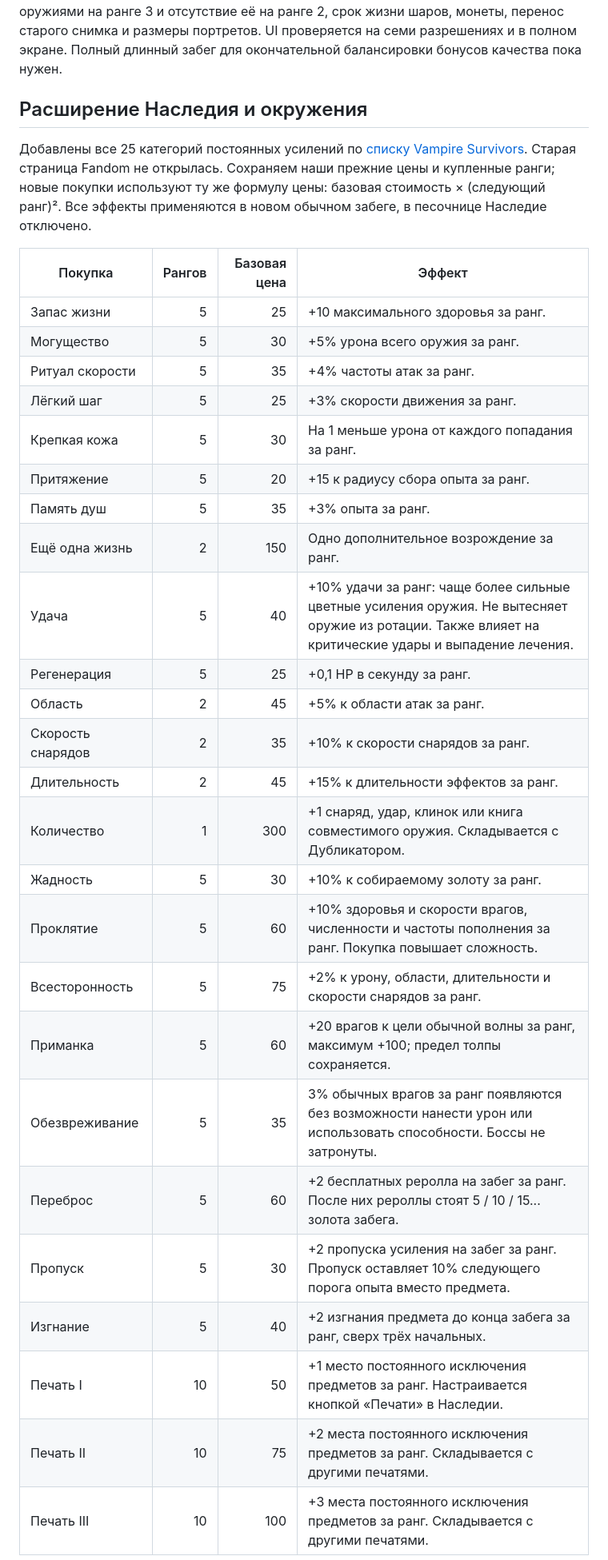
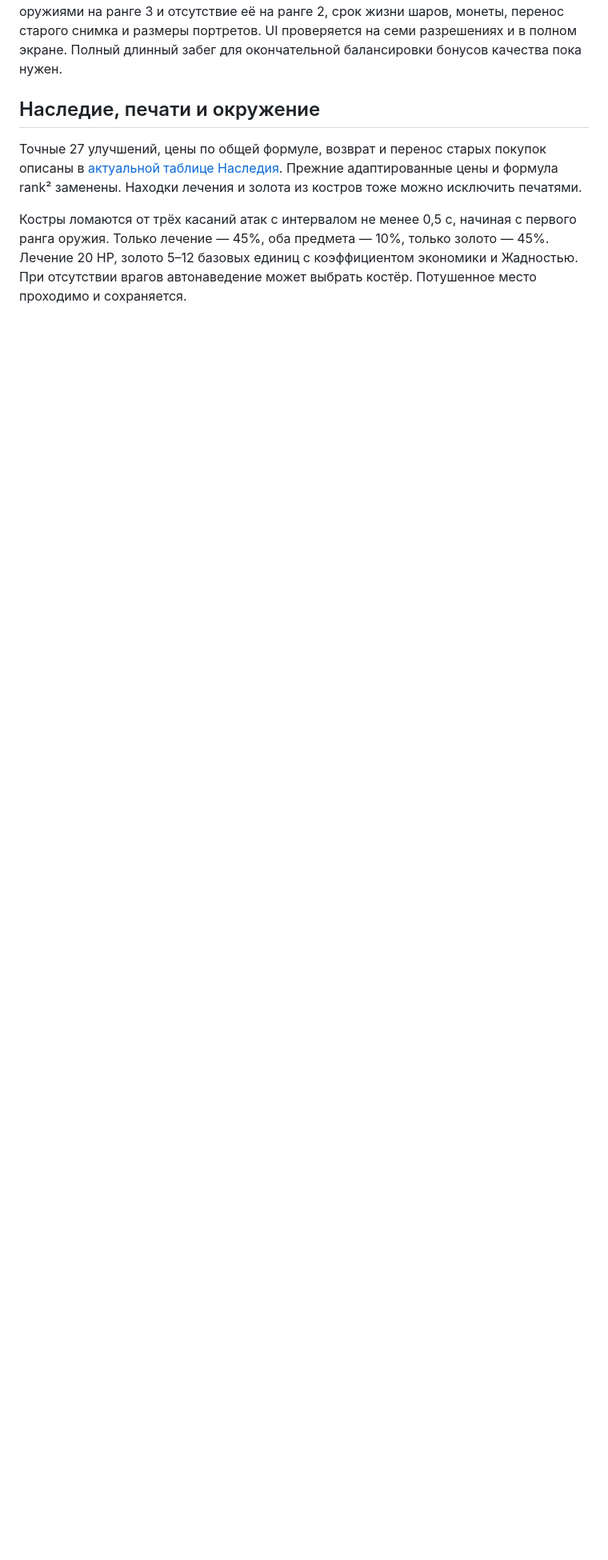
Before and after one commit to toxic8yte/ascii-survivors, a Markdown page: docs/DROPS_AND_DEVELOPER.md, the part around the change printed below. Shown: that part at 80% size. GitHub-like rendering; blank space fills up the shorter version.

```diff
--- a/docs/DROPS_AND_DEVELOPER.md
+++ b/docs/DROPS_AND_DEVELOPER.md
@@ -93,35 +93,9 @@ F8, либо Испытания → Мастерская; также кнопк
 
 Автоматические проверки контролируют распределение, доступность всех оружий, реальные бонусы, наведение/частоту луча, защиту от шаров всеми 32 атакующими оружиями на ранге 3 и отсутствие её на ранге 2, срок жизни шаров, монеты, перенос старого снимка и размеры портретов. UI проверяется на семи разрешениях и в полном экране. Полный длинный забег для окончательной балансировки бонусов качества пока нужен.
 
-## Расширение Наследия и окружения
+## Наследие, печати и окружение
 
-Добавлены все 25 категорий постоянных усилений по [списку Vampire Survivors](https://vampire.survivors.wiki/w/PowerUps). Старая страница Fandom не открылась. Сохраняем наши прежние цены и купленные ранги; новые покупки используют ту же формулу цены: базовая стоимость × (следующий ранг)². Все эффекты применяются в новом обычном забеге, в песочнице Наследие отключено.
+Точные 27 улучшений, цены по общей формуле, возврат и перенос старых покупок описаны в [актуальной таблице Наследия](LEGACY_EXACT.md). Прежние адаптированные цены и формула rank² заменены. Находки лечения и золота из костров тоже можно исключить печатями.
 
-| Покупка | Рангов | Базовая цена | Эффект |
-|---|---:|---:|---|
-| Запас жизни | 5 | 25 | +10 максимального здоровья за ранг. |
-| Могущество | 5 | 30 | +5% урона всего оружия за ранг. |
-| Ритуал скорости | 5 | 35 | +4% частоты атак за ранг. |
-| Лёгкий шаг | 5 | 25 | +3% скорости движения за ранг. |
-| Крепкая кожа | 5 | 30 | На 1 меньше урона от каждого попадания за ранг. |
-| Притяжение | 5 | 20 | +15 к радиусу сбора опыта за ранг. |
-| Память душ | 5 | 35 | +3% опыта за ранг. |
-| Ещё одна жизнь | 2 | 150 | Одно дополнительное возрождение за ранг. |
-| Удача | 5 | 40 | +10% удачи за ранг: чаще более сильные цветные усиления оружия. Не вытесняет оружие из ротации. Также влияет на критические удары и выпадение лечения. |
-| Регенерация | 5 | 25 | +0,1 HP в секунду за ранг. |
-| Область | 2 | 45 | +5% к области атак за ранг. |
-| Скорость снарядов | 2 | 35 | +10% к скорости снарядов за ранг. |
-| Длительность | 2 | 45 | +15% к длительности эффектов за ранг. |
-| Количество | 1 | 300 | +1 снаряд, удар, клинок или книга совместимого оружия. Складывается с Дубликатором. |
-| Жадность | 5 | 30 | +10% к собираемому золоту за ранг. |
-| Проклятие | 5 | 60 | +10% здоровья и скорости врагов, численности и частоты пополнения за ранг. Покупка повышает сложность. |
-| Всесторонность | 5 | 75 | +2% к урону, области, длительности и скорости снарядов за ранг. |
-| Приманка | 5 | 60 | +20 врагов к цели обычной волны за ранг, максимум +100; предел толпы сохраняется. |
-| Обезвреживание | 5 | 35 | 3% обычных врагов за ранг появляются без возможности нанести урон или использовать способности. Боссы не затронуты. |
-| Переброс | 5 | 60 | +2 бесплатных реролла на забег за ранг. После них рероллы стоят 5 / 10 / 15... золота забега. |
-| Пропуск | 5 | 30 | +2 пропуска усиления на забег за ранг. Пропуск оставляет 10% следующего порога опыта вместо предмета. |
-| Изгнание | 5 | 40 | +2 изгнания предмета до конца забега за ранг, сверх трёх начальных. |
-| Печать I | 10 | 50 | +1 место постоянного исключения предметов за ранг. Настраивается кнопкой «Печати» в Наследии. |
-| Печать II | 10 | 75 | +2 места постоянного исключения предметов за ранг. Складывается с другими печатями. |
-| Печать III | 10 | 100 | +3 места постоянного исключения предметов за ранг. Складывается с другими печатями. |
+Костры ломаются от трёх касаний атак с интервалом не менее 0,5 с, начиная с первого ранга оружия. Только лечение — 45%, оба предмета — 10%, только золото — 45%. Лечение 20 HP, золото 5–12 базовых единиц с коэффициентом экономики и Жадностью. При отсутствии врагов автонаведение может выбрать костёр. Потушенное место проходимо и сохраняется.
 
```
Also changed, not shown: other parts of docs/DROPS_AND_DEVELOPER.md (+8 -12 lines), docs/LEGACY_EXACT.md (added, +55 -0 lines), godot/README.md (+3 -1 lines), docs/screenshots/godot-legacy.png (added), 12 other files.
